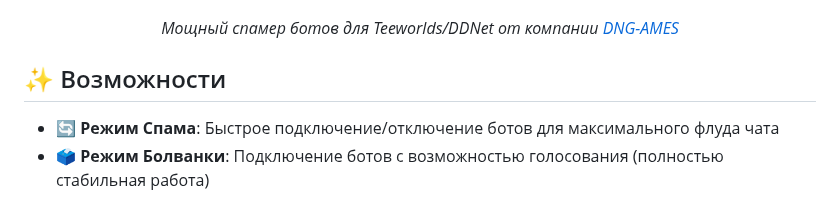
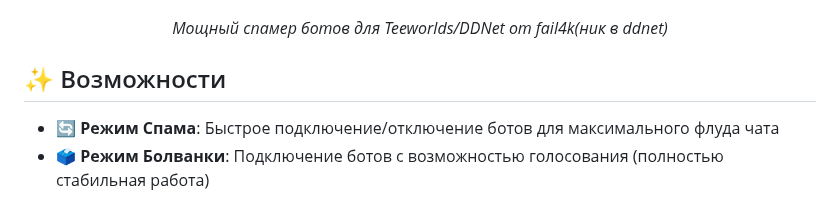
Before and after one commit to arion14888/BD-SpamE, a Markdown page: README.md, the part around the change. Drawn GitHub-style.

```diff
--- a/README.md
+++ b/README.md
@@ -5,7 +5,7 @@
 </p>
 
 <p align="center">
-  <em>Мощный спамер ботов для Teeworlds/DDNet от компании <a href="https://dngames.ru/">DNG-AMES</a></em>
+  <em>Мощный спамер ботов для Teeworlds/DDNet от fail4k(ник в ddnet)</em>
 </p>
 
 ## ✨ Возможности
```
